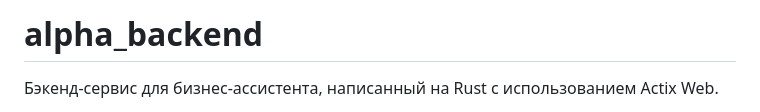
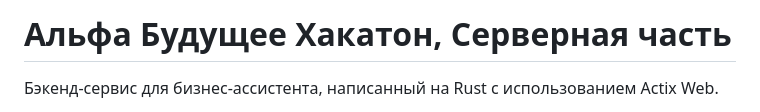
Before and after one commit to abakarovy/alpha_backend, a Markdown page: README.ru.md, the part around the change. Rendered like a GitHub page.

```diff
--- a/README.ru.md
+++ b/README.ru.md
@@ -1,4 +1,4 @@
-# alpha_backend
+# Альфа Будущее Хакатон, Серверная часть
 
 Бэкенд‑сервис для бизнес‑ассистента, написанный на Rust с использованием Actix Web.
 
```
